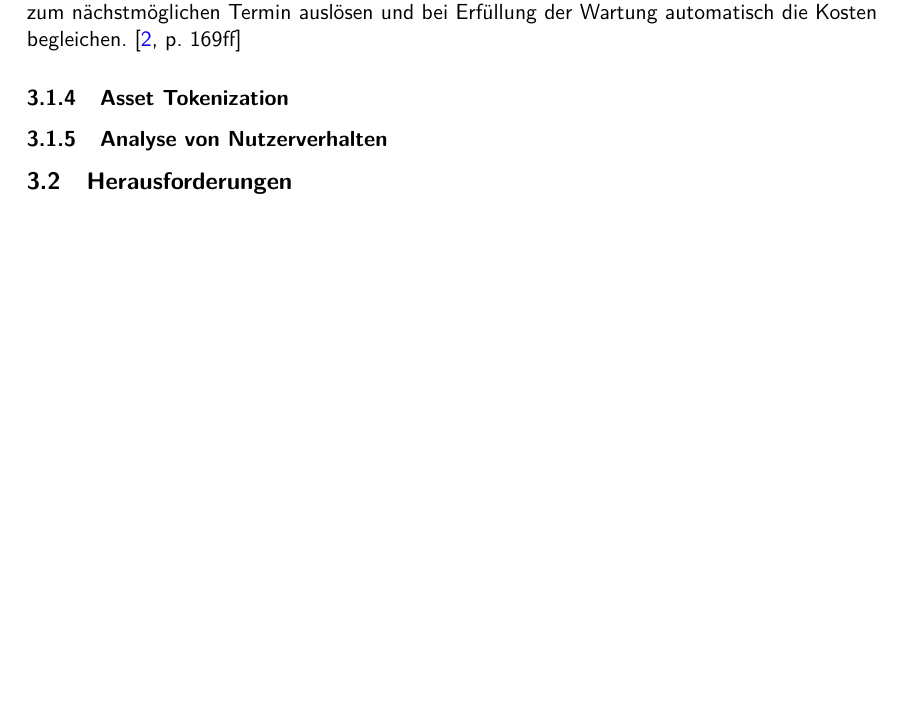
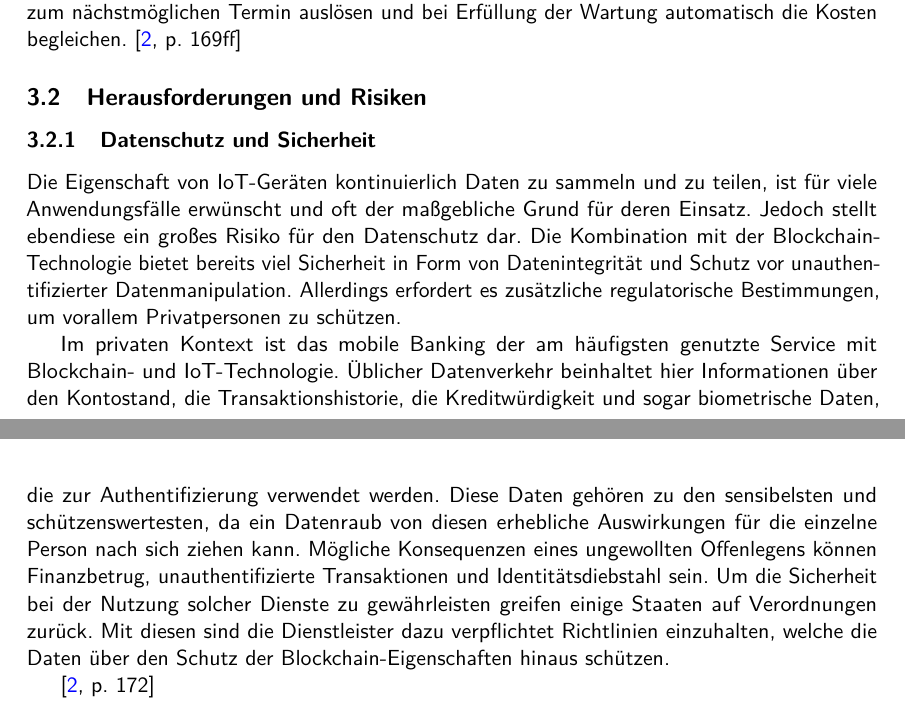
Before and after one commit to Frekrr/Seminar, a LaTeX document (Seminararbeit.tex, which reads chapters/IoT.tex): part of page 10 of 14 before the commit and two parts of pages 10 and 11 of 14 after it, the two joined at a grey line, cut so that both start at the same text, the shorter picture padded with empty space. Compiled offline with pdfLaTeX.

Commit message:
Updated Sicherheit und Literatur

```diff
--- a/chapters/IoT.tex
+++ b/chapters/IoT.tex
@@ -117,17 +117,43 @@ der Wartung automatisch die Kosten begleichen.
 
 
 
-\subsubsection{Asset Tokenization}
+% \subsubsection{Asset Tokenization}
 
 
-\subsubsection{Analyse von Nutzerverhalten}
+% \subsubsection{Analyse von Nutzerverhalten}
 
 % Smart Wearables
 
 % Fraud Detection durch ungewöhnliche Daten
 
 
-\subsection{Herausforderungen}
+\subsection{Herausforderungen und Risiken}
+
+\subsubsection{Datenschutz und Sicherheit}
+Die Eigenschaft von IoT-Geräten kontinuierlich Daten zu sammeln und zu teilen, ist für viele
+Anwendungsfälle erwünscht und oft der maßgebliche Grund für deren Einsatz.
+Jedoch stellt ebendiese ein großes Risiko für den Datenschutz dar. Die Kombination mit der
+Blockchain-Technologie bietet bereits viel Sicherheit in Form von Datenintegrität und Schutz vor
+unauthentifizierter Datenmanipulation. Allerdings erfordert es zusätzliche regulatorische Bestimmungen,
+um vorallem Privatpersonen zu schützen.
+
+Im privaten Kontext ist das mobile Banking der am häufigsten genutzte Service mit
+Blockchain- und IoT-Technologie.
+Üblicher Datenverkehr beinhaltet hier Informationen über den Kontostand, die Transaktionshistorie, die
+Kreditwürdigkeit und sogar biometrische Daten, die zur Authentifizierung verwendet werden.
+Diese Daten gehören zu den sensibelsten und schützenswertesten, da ein Datenraub von diesen erhebliche
+Auswirkungen für die einzelne Person nach sich ziehen kann.
+Mögliche Konsequenzen eines ungewollten Offenlegens können Finanzbetrug, unauthentifizierte Transaktionen
+und Identitätsdiebstahl sein.
+% Schutz
+Um die Sicherheit bei der Nutzung solcher Dienste zu gewährleisten greifen einige Staaten auf Verordnungen
+zurück. Mit diesen sind die Dienstleister dazu verpflichtet Richtlinien einzuhalten, welche die Daten über
+den Schutz der Blockchain-Eigenschaften hinaus schützen.
+
+
+\cite[p.~172]{chowdhary2025smart}
+
+
 
 
 
```
Also changed, not shown: literature.bib (+0 -4 lines).
